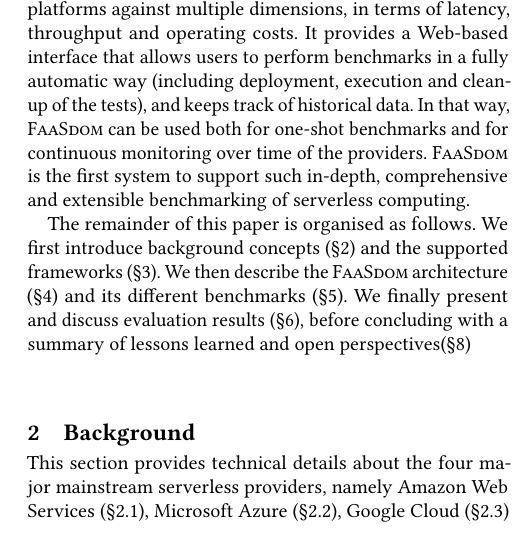
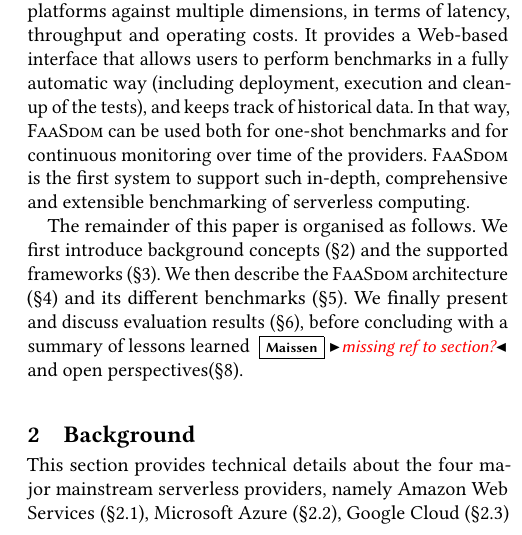
Before and after one commit to faas-benchmarking/faasdom, a LaTeX paper (report/DEBS20/main.tex, which reads report/DEBS20/introduction.tex): part of one column of page 2 of 13, cut so that both start at the same text. Compiled offline with pdfLaTeX.

Commit message:
pass on intro

```diff
--- a/report/DEBS20/introduction.tex
+++ b/report/DEBS20/introduction.tex
@@ -62,7 +62,7 @@ In that way, \sys can be used both for one-shot benchmarks and for continuous mo
 The remainder of this paper is organised as follows.
 We first introduce background concepts (\S\ref{sec:background}) and the supported frameworks (\S\ref{sec:runtime}).
 We then describe the \sys architecture (\S\ref{sec:architecture}) and its different benchmarks (\S\ref{sec:tests}).
-We finally present and discuss evaluation results (\S\ref{sec:evaluation}), before concluding with a summary of lessons learned and open perspectives(\S\ref{sec:conclusion})
+We finally present and discuss evaluation results (\S\ref{sec:evaluation}), before concluding with a summary of lessons learned \mais{missing ref to section?} and open perspectives(\S\ref{sec:conclusion}).
 
 %\subsection{Cloud Computing}
 %The \gls{NIST} defines cloud computing as a model which enables ubiquitous, on-demand network access to computing resources which can be rapidly and easily provisioned and released \cite{Mell:2011:SND:2206223}. Computing resources can be servers (dedicated hardware or \gls{VM}s), storage, applications, services, etc. Those resources are managed by a cloud service provider in their data centers and are normally accessible to everyone on a pay per usage model. The \gls{NIST} also states the following \textbf{essential characteristics} of cloud computing \cite{Mell:2011:SND:2206223}.
```
